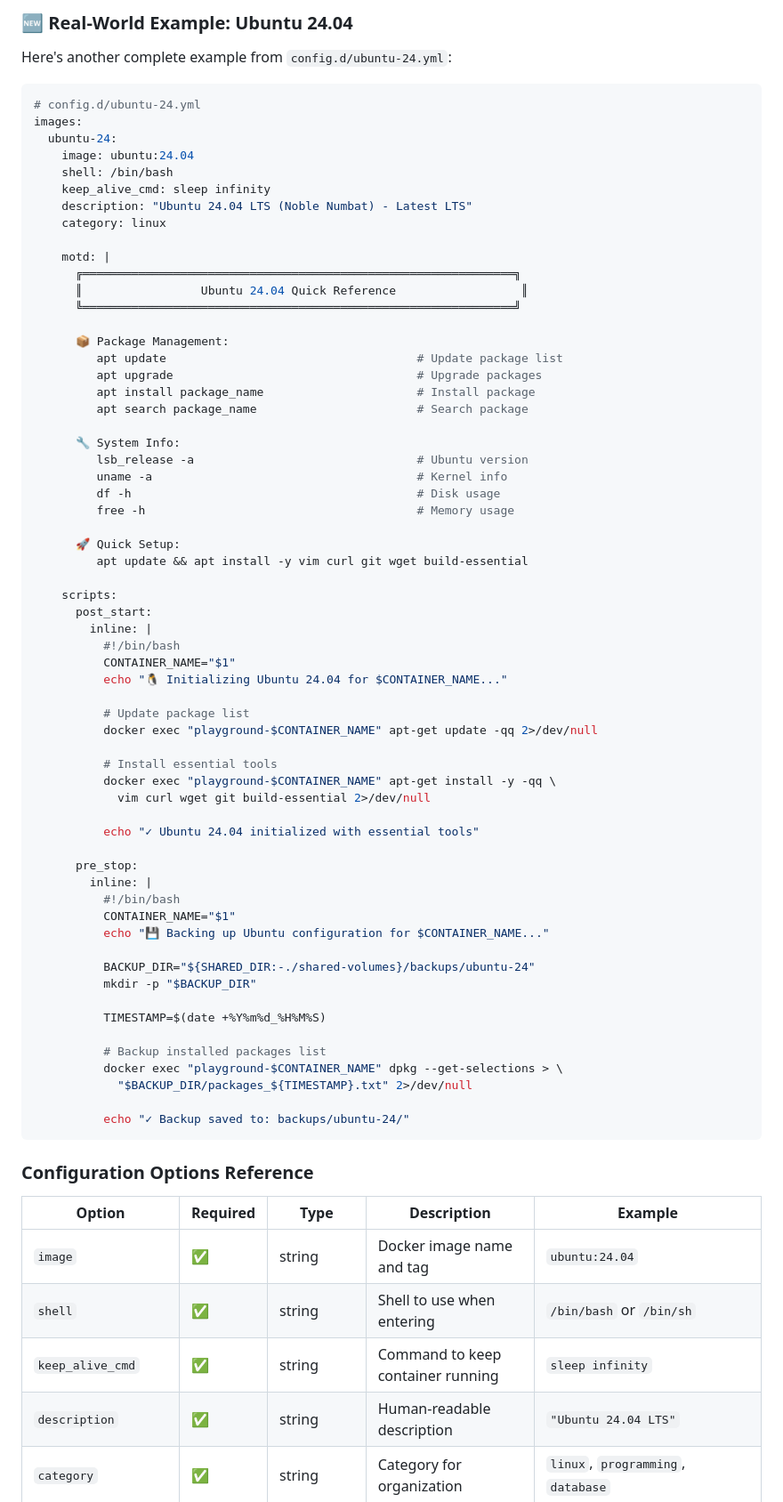
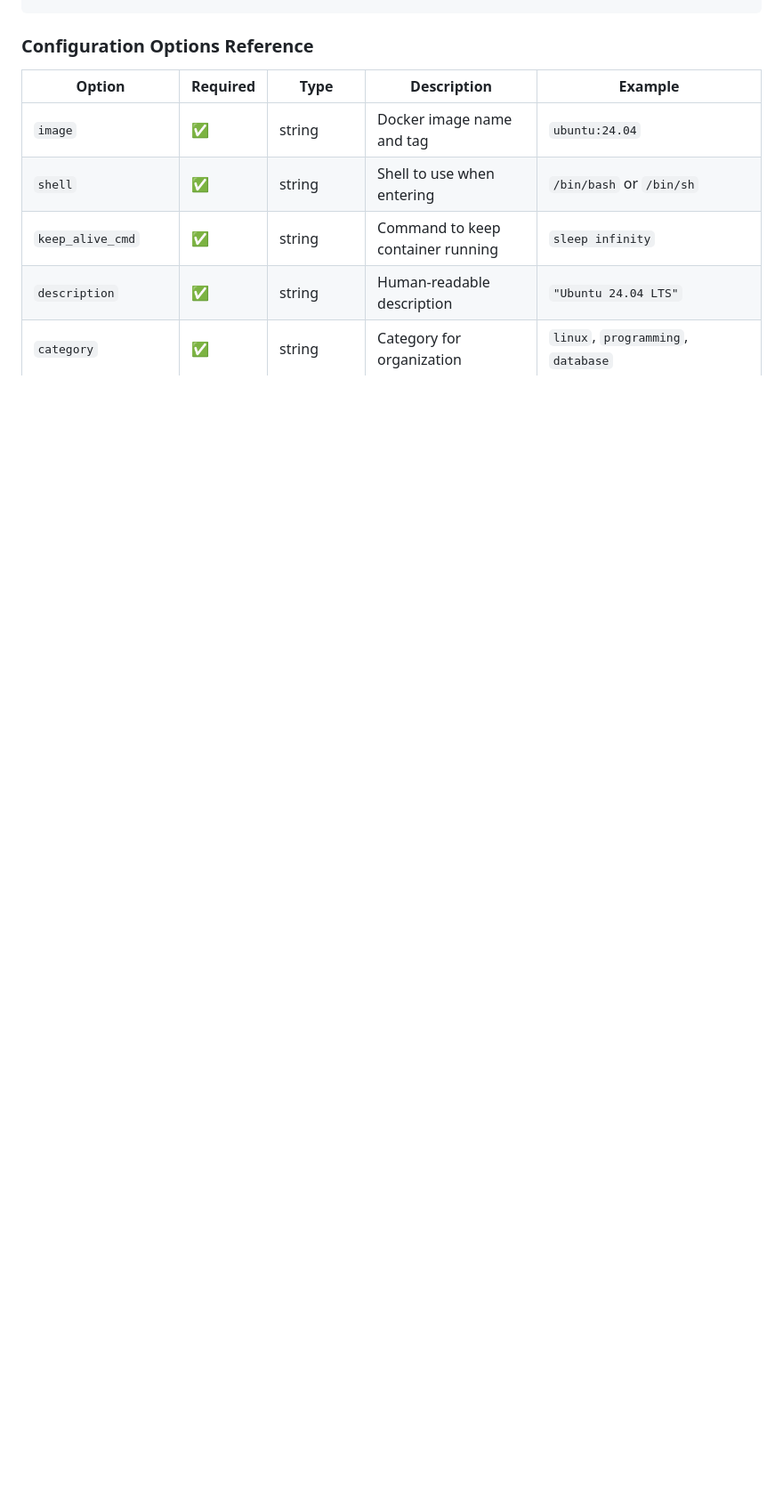
Before and after one commit to manzolo/docker-compose-playground, a Markdown page: README.md, the part around one of its changes. Shown at 89% size. Rendered like a GitHub page; blank space fills up the shorter version.

````diff
--- a/README.md
+++ b/README.md
@@ -456,71 +396,3 @@ images:
-### 🆕 Real-World Example: Ubuntu 24.04
-
-Here's another complete example from `config.d/ubuntu-24.yml`:
-
-```yaml
-# config.d/ubuntu-24.yml
-images:
-  ubuntu-24:
-    image: ubuntu:24.04
-    shell: /bin/bash
-    keep_alive_cmd: sleep infinity
-    description: "Ubuntu 24.04 LTS (Noble Numbat) - Latest LTS"
-    category: linux
-
-    motd: |
-      ╔══════════════════════════════════════════════════════════════╗
-      ║                 Ubuntu 24.04 Quick Reference                  ║
-      ╚══════════════════════════════════════════════════════════════╝
-
-      📦 Package Management:
-         apt update                                    # Update package list
-         apt upgrade                                   # Upgrade packages
-         apt install package_name                      # Install package
-         apt search package_name                       # Search package
-
-      🔧 System Info:
-         lsb_release -a                                # Ubuntu version
-         uname -a                                      # Kernel info
-         df -h                                         # Disk usage
-         free -h                                       # Memory usage
-
-      🚀 Quick Setup:
-         apt update && apt install -y vim curl git wget build-essential
-
-    scripts:
-      post_start:
-        inline: |
-          #!/bin/bash
-          CONTAINER_NAME="$1"
-          echo "🐧 Initializing Ubuntu 24.04 for $CONTAINER_NAME..."
-
-          # Update package list
-          docker exec "playground-$CONTAINER_NAME" apt-get update -qq 2>/dev/null
-
-          # Install essential tools
-          docker exec "playground-$CONTAINER_NAME" apt-get install -y -qq \
-            vim curl wget git build-essential 2>/dev/null
-
-          echo "✓ Ubuntu 24.04 initialized with essential tools"
-
-      pre_stop:
-        inline: |
-          #!/bin/bash
-          CONTAINER_NAME="$1"
-          echo "💾 Backing up Ubuntu configuration for $CONTAINER_NAME..."
-
-          BACKUP_DIR="${SHARED_DIR:-./shared-volumes}/backups/ubuntu-24"
-          mkdir -p "$BACKUP_DIR"
-
-          TIMESTAMP=$(date +%Y%m%d_%H%M%S)
-
-          # Backup installed packages list
-          docker exec "playground-$CONTAINER_NAME" dpkg --get-selections > \
-            "$BACKUP_DIR/packages_${TIMESTAMP}.txt" 2>/dev/null
-
-          echo "✓ Backup saved to: backups/ubuntu-24/"
-```
-
 ### Configuration Options Reference
 
 | Option | Required | Type | Description | Example |
````
Also changed, not shown: other parts of README.md (+228 -326 lines).
